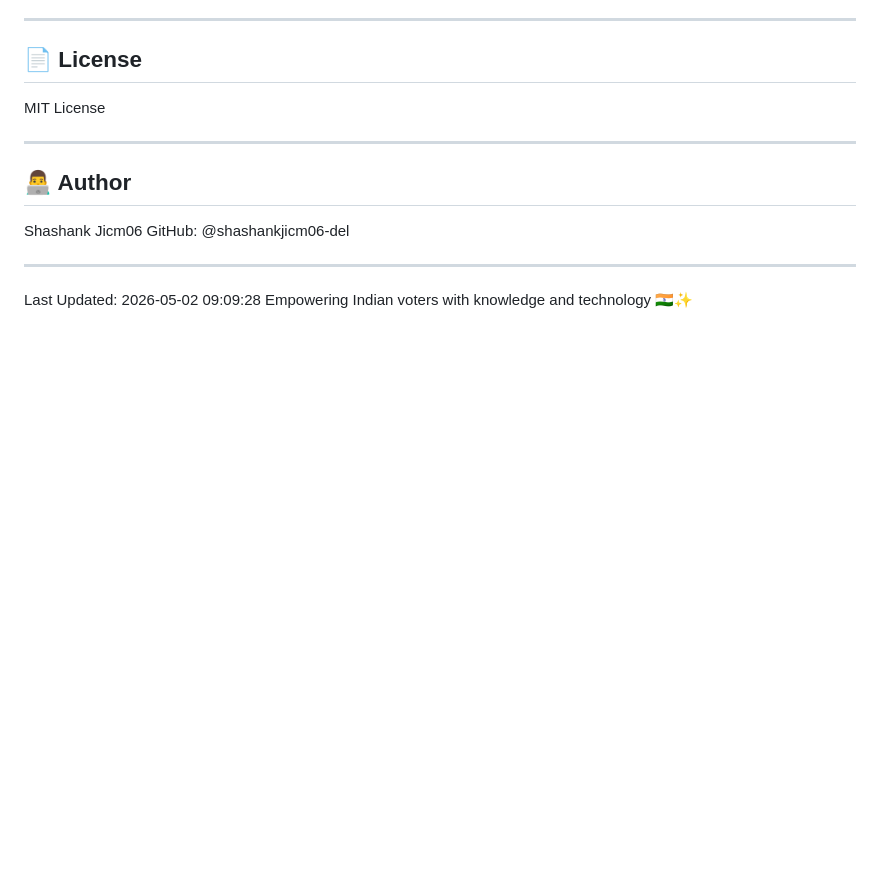
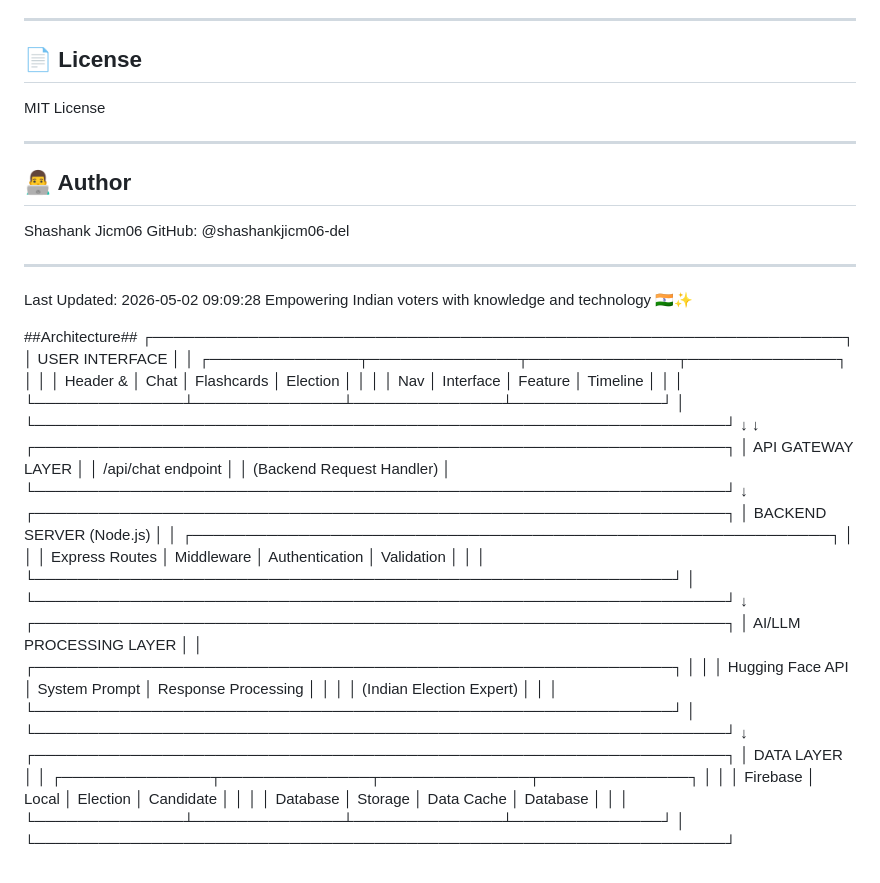
Before and after one commit to shashankjicm06-del/Election-Guider, a Markdown page: README.md, the part around the change. GitHub-like rendering; blank space fills up the shorter version.

Commit message:
Add architecture diagram to README
Added architecture diagram to README for better understanding of the system components.

```diff
--- a/README.md
+++ b/README.md
@@ -164,3 +164,41 @@ GitHub: @shashankjicm06-del
 
 Last Updated: 2026-05-02 09:09:28
 Empowering Indian voters with knowledge and technology 🇮🇳✨
+
+##Architecture##
+┌─────────────────────────────────────────────────────────────────┐
+│                        USER INTERFACE                            │
+│  ┌──────────────┬──────────────┬──────────────┬──────────────┐  │
+│  │   Header &   │  Chat        │  Flashcards  │  Election    │  │
+│  │   Nav        │  Interface   │  Feature     │  Timeline    │  │
+│  └──────────────┴──────────────┴──────────────┴──────────────┘  │
+└─────────────────────────────────────────────────────────────────┘
+              ↓                                      ↓
+┌─────────────────────────────────────────────────────────────────┐
+│                    API GATEWAY LAYER                             │
+│                   /api/chat endpoint                             │
+│              (Backend Request Handler)                           │
+└─────────────────────────────────────────────────────────────────┘
+              ↓
+┌─────────────────────────────────────────────────────────────────┐
+│                   BACKEND SERVER (Node.js)                       │
+│  ┌────────────────────────────────────────────────────────────┐ │
+│  │  Express Routes │ Middleware │ Authentication │ Validation │ │
+│  └────────────────────────────────────────────────────────────┘ │
+└─────────────────────────────────────────────────────────────────┘
+              ↓
+┌─────────────────────────────────────────────────────────────────┐
+│              AI/LLM PROCESSING LAYER                             │
+│  ┌────────────────────────────────────────────────────────────┐ │
+│  │  Hugging Face API │ System Prompt │ Response Processing   │ │
+│  │  (Indian Election Expert)                                  │ │
+│  └────────────────────────────────────────────────────────────┘ │
+└─────────────────────────────────────────────────────────────────┘
+              ↓
+┌─────────────────────────────────────────────────────────────────┐
+│                  DATA LAYER                                      │
+│  ┌──────────────┬──────────────┬──────────────┬──────────────┐  │
+│  │  Firebase    │  Local       │  Election    │  Candidate   │  │
+│  │  Database    │  Storage     │  Data Cache  │  Database    │  │
+│  └──────────────┴──────────────┴──────────────┴──────────────┘  │
+└─────────────────────────────────────────────────────────────────┘
```
